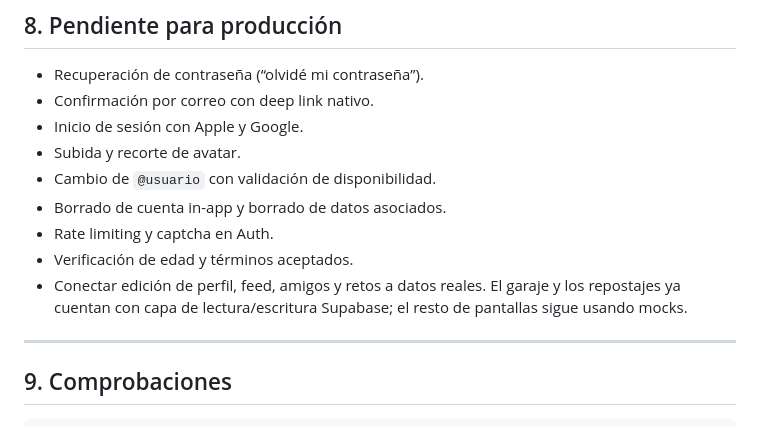
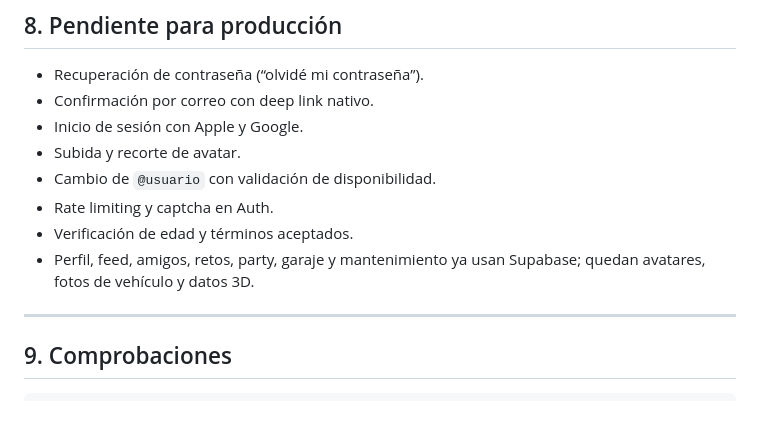
Before and after one commit to Avismaelg/Aapp-Automovile, a Markdown page: docs/05-autenticacion.md, the part around the change. Rendered like a GitHub page.

Commit message:
docs: actualizar estado tras borrado de cuenta y fotos

```diff
--- a/docs/05-autenticacion.md
+++ b/docs/05-autenticacion.md
@@ -162,12 +162,10 @@ proyecto; los errores más comunes se traducen en `src/store/auth.ts`.
 - Inicio de sesión con Apple y Google.
 - Subida y recorte de avatar.
 - Cambio de `@usuario` con validación de disponibilidad.
-- Borrado de cuenta in-app y borrado de datos asociados.
 - Rate limiting y captcha en Auth.
 - Verificación de edad y términos aceptados.
-- Conectar edición de perfil, feed, amigos y retos a datos reales. El garaje y
-  los repostajes ya cuentan con capa de lectura/escritura Supabase; el resto de
-  pantallas sigue usando mocks.
+- Perfil, feed, amigos, retos, party, garaje y mantenimiento ya usan Supabase;
+  quedan avatares, fotos de vehículo y datos 3D.
 
 ---
 
```
Also changed, not shown: docs/04-checklist-mvp.md (+1 -1 lines), docs/06-datos-garaje-combustible.md (+2 -1 lines).
